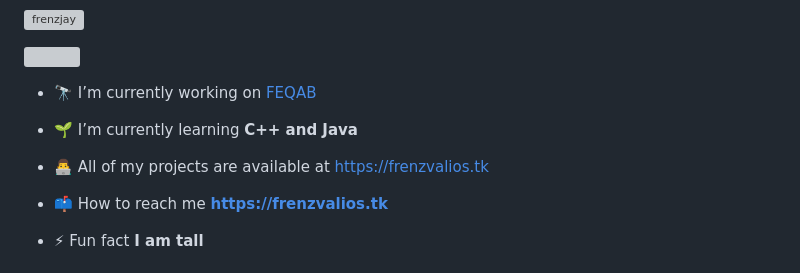
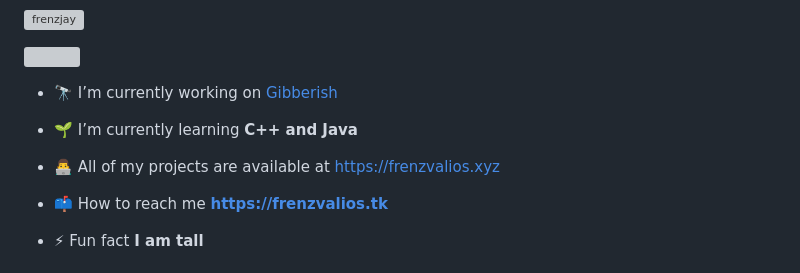
Before and after one commit to frenzjay/frenzjay.github.io, a Markdown page: README.md, the part around the change. Drawn GitHub-style; grey boxes are pictures that could not be loaded.

```diff
--- a/README.md
+++ b/README.md
@@ -7,11 +7,11 @@
 
 <p align="left"> <a href="https://twitter.com/" target="blank"><img src="https://img.shields.io/twitter/follow/?logo=twitter&style=for-the-badge" alt="" /></a> </p>
 
-- 🔭 I’m currently working on [FEQAB](https://frenzvalios.tk/research/ai/)
+- 🔭 I’m currently working on [Gibberish](https://frenzvalios.xyz/gibberish)
 
 - 🌱 I’m currently learning **C++ and Java**
 
-- 👨‍💻 All of my projects are available at [https://frenzvalios.tk](https://frenzvalios.tk)
+- 👨‍💻 All of my projects are available at [https://frenzvalios.xyz](https://frenzvalios.xyz)
 
 - 📫 How to reach me **https://frenzvalios.tk**
 
```
